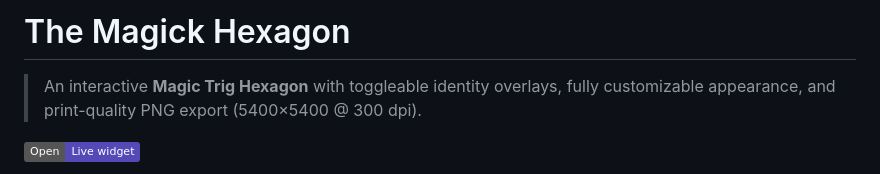
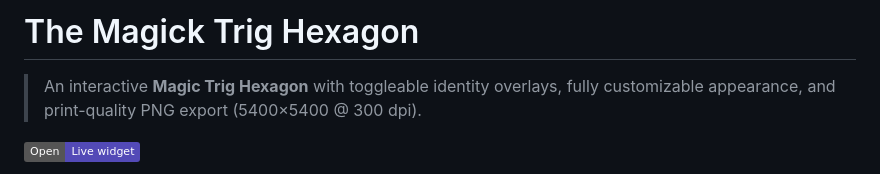
Before and after one commit to Fourier18/trig_hexagon, a Markdown page: README.md, the part around the change. Drawn GitHub-style; badges without logos.

```diff
--- a/README.md
+++ b/README.md
@@ -1,4 +1,4 @@
-# The Magick Hexagon
+# The Magick Trig Hexagon
 
 > An interactive **Magic Trig Hexagon** with toggleable identity overlays, fully customizable appearance, and print-quality PNG export (5400×5400 @ 300 dpi).
 
```
